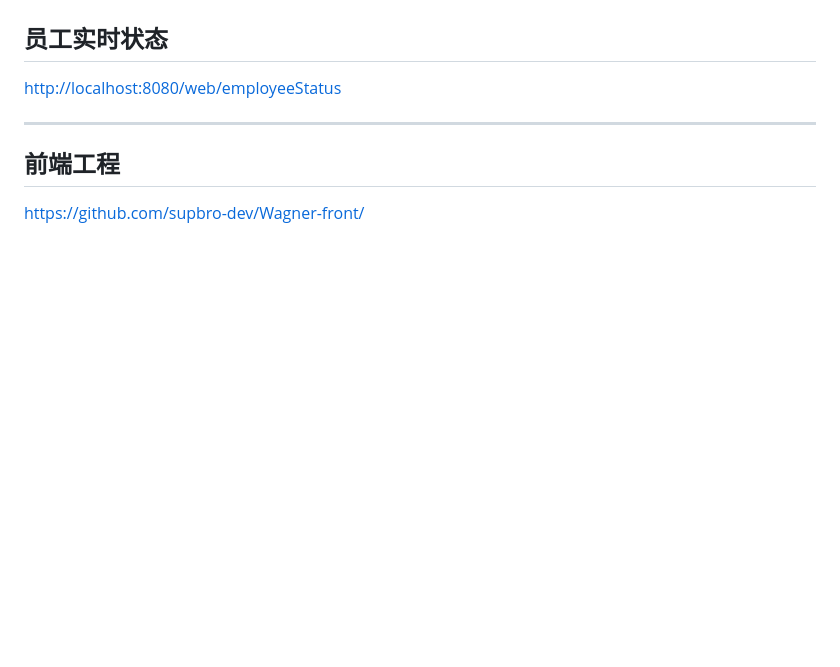
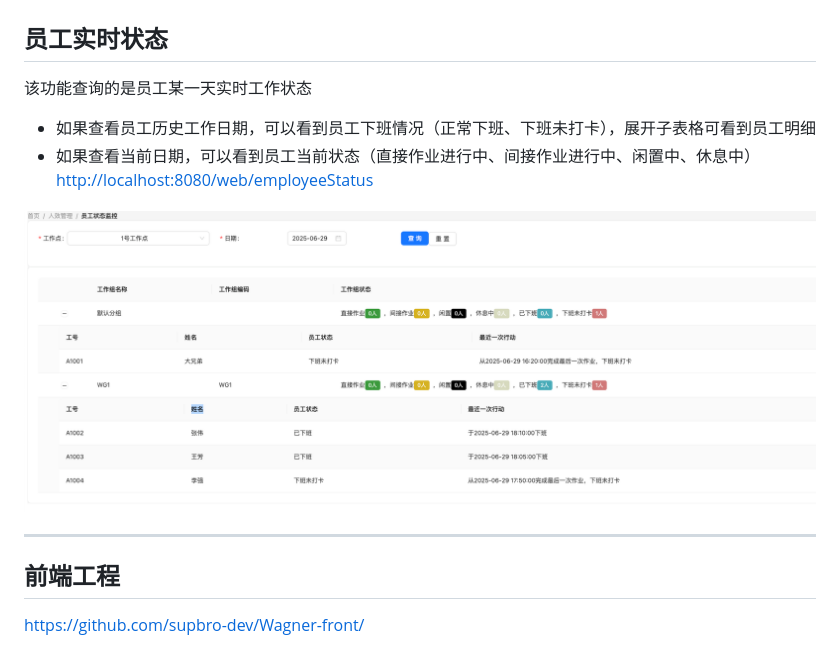
Before and after one commit to supbro-dev/Wagner, a Markdown page: README.md, the part around the change. Rendered like a GitHub page; pictures changed too: assets/employeeStatus.png (added); blank space fills up the shorter version.

```diff
--- a/README.md
+++ b/README.md
@@ -104,7 +104,12 @@ http://localhost:8080/api/v1/efficiency/computeWorkplace?workplaceCode=工作点
 ![](assets/workplaceEfficiency.png)
 
 ## 员工实时状态
+该功能查询的是员工某一天实时工作状态
+- 如果查看员工历史工作日期，可以看到员工下班情况（正常下班、下班未打卡），展开子表格可看到员工明细
+- 如果查看当前日期，可以看到员工当前状态（直接作业进行中、间接作业进行中、闲置中、休息中）
 [http://localhost:8080/web/employeeStatus](http://localhost:8080/web/employeeStatus)
+
+![](assets/employeeStatus.png)
 
 ----------
 ## 前端工程
```
Also changed, not shown: 2 other files.
